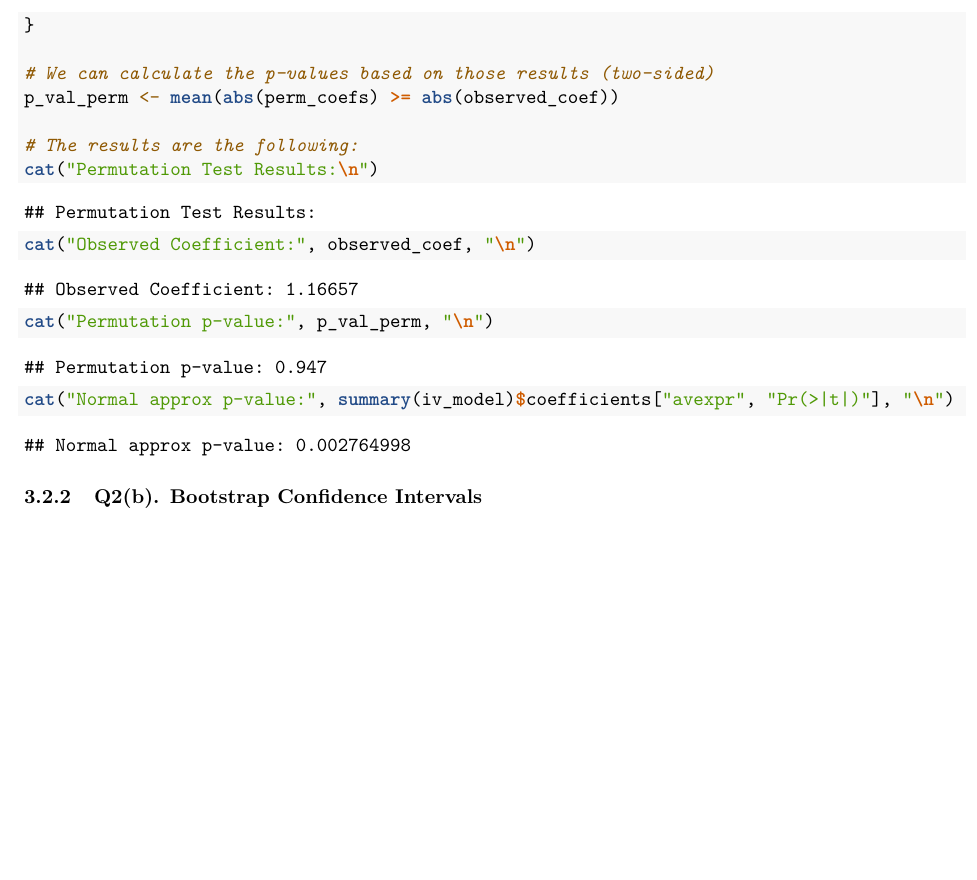
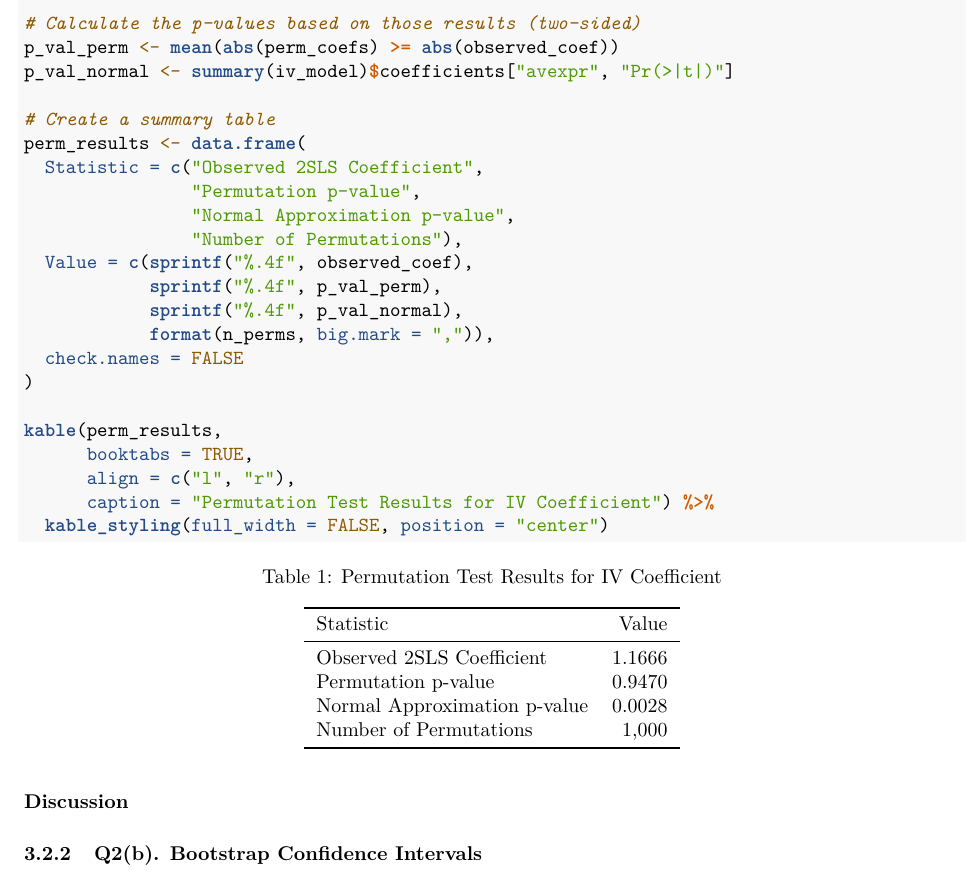
Before and after one commit to MaximilianBirkle/Tutorial-Week-11-Problem-Set-Instrumental-Variable-IV-Analysis-and-RDD, an R Markdown document (Tutorial-Week-11-IV-RDD-Analysis.Rmd): part of page 4 of 11, cut at the place of the change, the shorter picture padded with empty space. Rendered offline with R 4.5, knitr and Pandoc, then LaTeX, with nearby package versions; some code elsewhere in the file could not run offline.

Commit message:
Update Tutorial-Week-11-IV-RDD-Analysis.Rmd

````diff
--- a/Tutorial-Week-11-IV-RDD-Analysis.Rmd
+++ b/Tutorial-Week-11-IV-RDD-Analysis.Rmd
@@ -167,16 +165,32 @@ for (i in 1:n_perms) {
   perm_coefs[i] <- coef(perm_model)["avexpr"]
 }
 
-# We can calculate the p-values based on those results (two-sided)
+# Calculate the p-values based on those results (two-sided)
 p_val_perm <- mean(abs(perm_coefs) >= abs(observed_coef))
+p_val_normal <- summary(iv_model)$coefficients["avexpr", "Pr(>|t|)"]
 
-# The results are the following:
-cat("Permutation Test Results:\n")
-cat("Observed Coefficient:", observed_coef, "\n")
-cat("Permutation p-value:", p_val_perm, "\n")
-cat("Normal approx p-value:", summary(iv_model)$coefficients["avexpr", "Pr(>|t|)"], "\n")
+# Create a summary table
+perm_results <- data.frame(
+  Statistic = c("Observed 2SLS Coefficient",
+                "Permutation p-value",
+                "Normal Approximation p-value",
+                "Number of Permutations"),
+  Value = c(sprintf("%.4f", observed_coef),
+            sprintf("%.4f", p_val_perm),
+            sprintf("%.4f", p_val_normal),
+            format(n_perms, big.mark = ",")),
+  check.names = FALSE
+)
+
+kable(perm_results,
+      booktabs = TRUE,
+      align = c("l", "r"),
+      caption = "Permutation Test Results for IV Coefficient") %>%
+  kable_styling(full_width = FALSE, position = "center")
 ```
 
+
+**Discussion**
 
 ### Q2(b). Bootstrap Confidence Intervals
 
````
Also changed, not shown: Tutorial-Week-11-IV-RDD-Analysis.Rmd (6 more changed lines).
